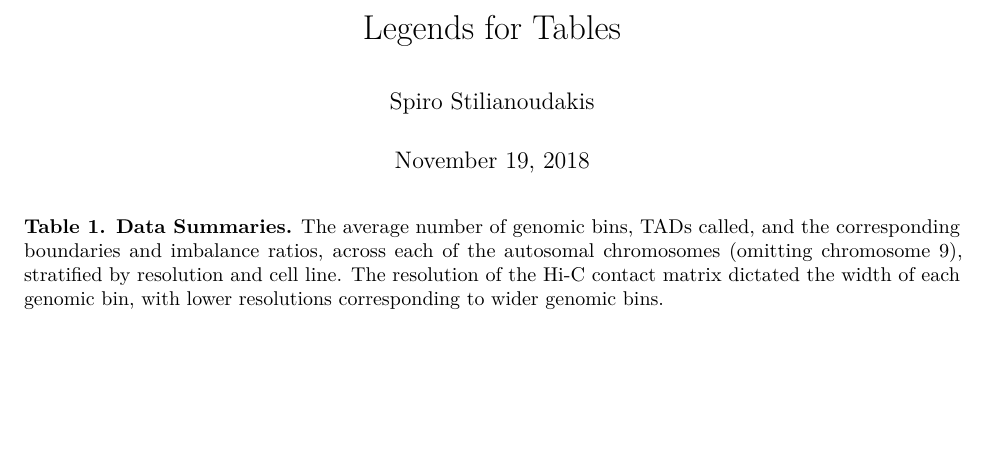
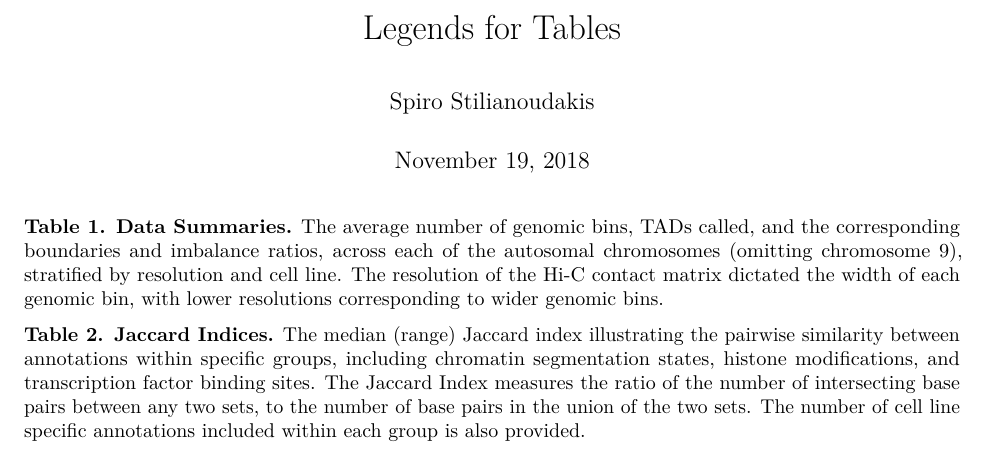
Before and after one commit to stilianoudakis/TAD_predictive_modeling, an R Markdown document (Manuscript/Tables/table_legends.Rmd): part of the page, cut so that both start at the same text, the shorter picture padded with empty space. Rendered offline with R 4.5, knitr and Pandoc, then LaTeX, with nearby package versions.

Commit message:
editted legends

````diff
--- a/Manuscript/Tables/table_legends.Rmd
+++ b/Manuscript/Tables/table_legends.Rmd
@@ -10,3 +10,5 @@ knitr::opts_chunk$set(echo = TRUE)
 ```
 
 **Table 1. Data Summaries.** The average number of genomic bins, TADs called, and the corresponding boundaries and imbalance ratios, across each of the autosomal chromosomes (omitting chromosome 9), stratified by resolution and cell line. The resolution of the Hi-C contact matrix dictated the width of each genomic bin, with lower resolutions corresponding to wider genomic bins.
+
+**Table 2. Jaccard Indices.** The median (range) Jaccard index illustrating the pairwise similarity between annotations within specific groups, including chromatin segmentation states, histone modifications, and transcription factor binding sites. The Jaccard Index measures the ratio of the number of intersecting base pairs between any two sets, to the number of base pairs in the union of the two sets. The number of cell line specific annotations included within each group is also provided.
````
